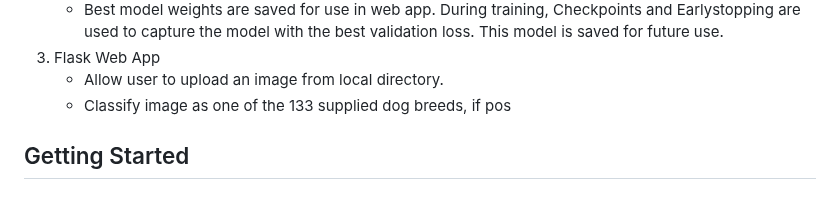
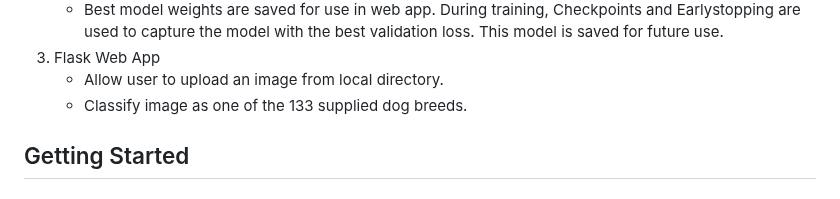
Before and after one commit to chrlsjsph460/Dog-Breed-Classifier-Project, a Markdown page: README.md, the part around the change. GitHub-like rendering.

```diff
--- a/README.md
+++ b/README.md
@@ -27,7 +27,7 @@ There are three major components to this project.
     - Best model weights are saved for use in web app. During training, Checkpoints and Earlystopping are used to capture the model with the best validation loss. This model is saved for future use.
 3. Flask Web App
     - Allow user to upload an image from local directory.
-    - Classify image as one of the 133 supplied dog breeds, if pos
+    - Classify image as one of the 133 supplied dog breeds.
 
 
 ## Getting Started
```
